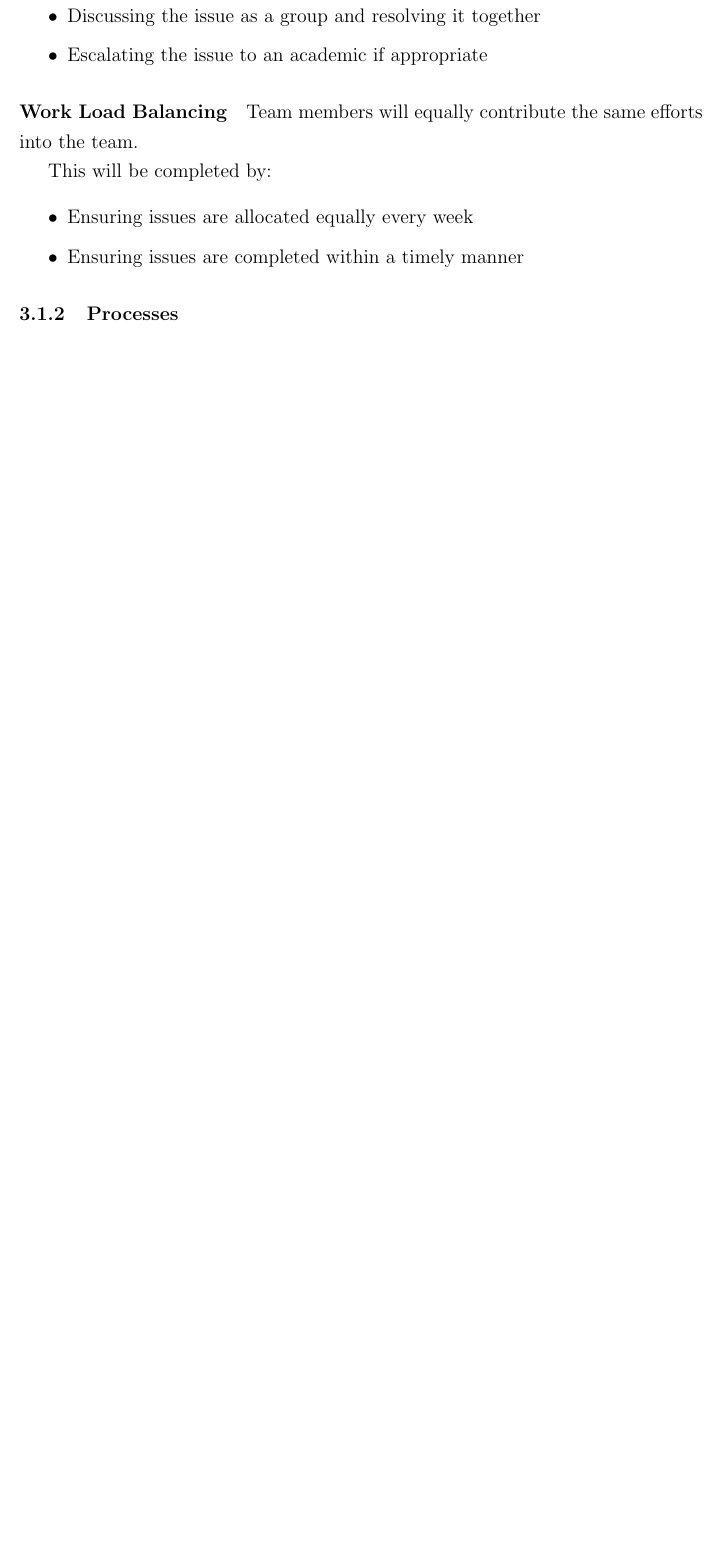
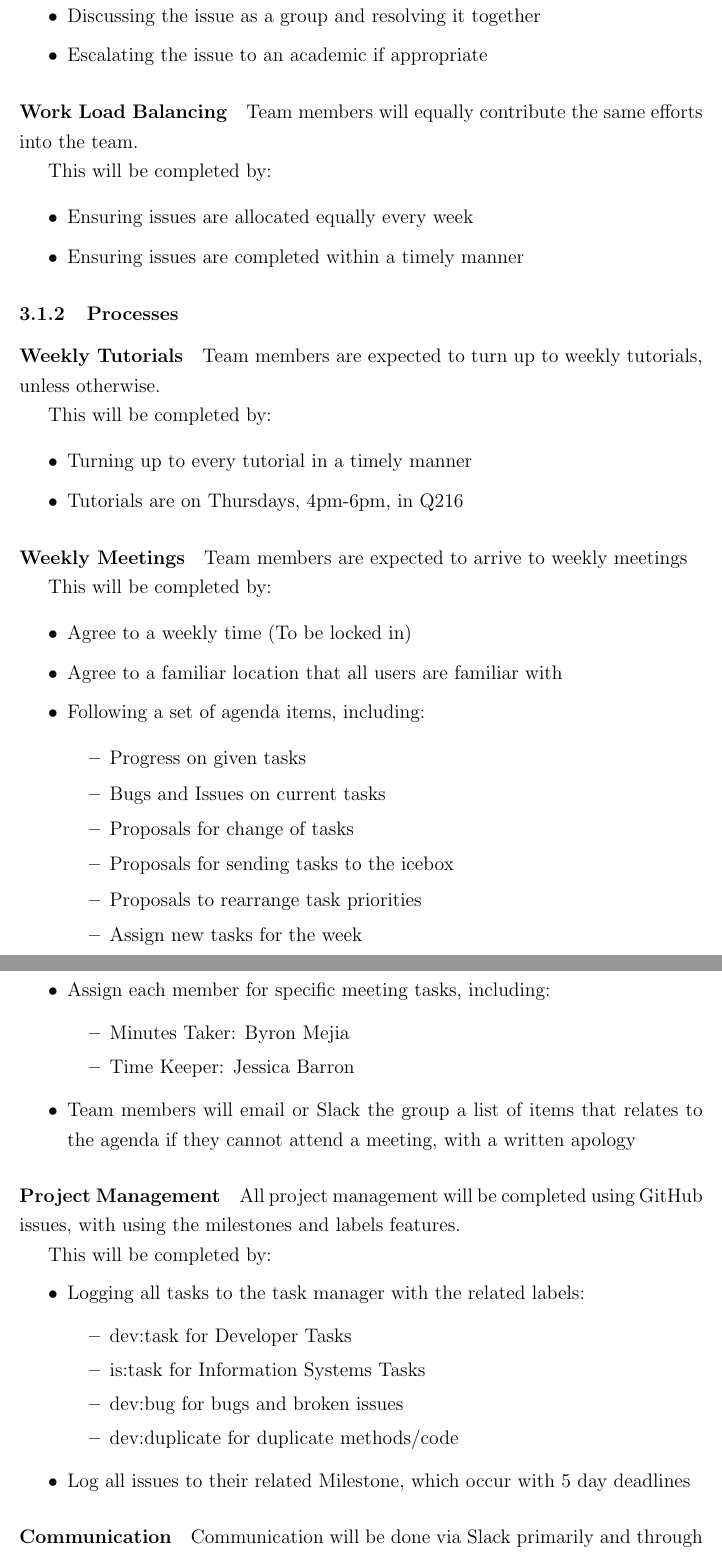
Before and after one commit to byronmejia/qut-ifb299, a LaTeX document (docs/1.0 Team Agreement/src/Team Agreement.tex): part of page 8 of 11 before the commit and two parts of pages 8 and 9 of 12 after it, the two joined at a grey line, cut so that both start at the same text, the shorter picture padded with empty space. Compiled offline with pdfLaTeX.

Commit message:
Completed Section 2.1

```diff
--- a/docs/1.0 Team Agreement/src/Team Agreement.tex
+++ b/docs/1.0 Team Agreement/src/Team Agreement.tex
@@ -273,3 +273,64 @@ This will be completed by:
 \end{itemize}
 
 \subsubsection{Processes}
+\paragraph{Weekly Tutorials}
+Team members are expected to turn up to weekly tutorials, unless
+otherwise.
+
+This will be completed by:
+\begin{itemize}
+  \setlength\itemsep{1px}
+  \item Turning up to every tutorial in a timely manner
+  \item Tutorials are on Thursdays, 4pm-6pm, in Q216
+\end{itemize}
+
+\paragraph{Weekly Meetings}
+Team members are expected to arrive to weekly meetings
+
+This will be completed by:
+\begin{itemize}
+  \setlength\itemsep{1px}
+  \item Agree to a weekly time (To be locked in)
+  \item Agree to a familiar location that all users are familiar with
+  \item Following a set of agenda items, including:
+  \begin{itemize}
+    \setlength\itemsep{1px}
+    \item Progress on given tasks
+    \item Bugs and Issues on current tasks
+    \item Proposals for change of tasks
+    \item Proposals for sending tasks to the icebox
+    \item Proposals to rearrange task priorities
+    \item Assign new tasks for the week
+  \end{itemize}
+  \item Assign each member for specific meeting tasks, including:
+  \begin{itemize}
+    \setlength\itemsep{1px}
+    \item Minutes Taker: Byron Mejia
+    \item Time Keeper: Jessica Barron
+  \end{itemize}
+  \item Team members will email or Slack the group a list of
+  items that relates to the agenda if they cannot attend a meeting,
+  with a written apology
+\end{itemize}
+
+\paragraph{Project Management}
+All project management will be completed using GitHub issues, with
+using the milestones and labels features.
+
+This will be completed by:
+\begin{itemize}
+  \setlength\itemsep{1px}
+  \item Logging all tasks to the task manager with the related labels:
+  \begin{itemize}
+    \setlength\itemsep{1px}
+    \item dev:task for Developer Tasks
+    \item is:task for Information Systems Tasks
+    \item dev:bug for bugs and broken issues
+    \item dev:duplicate for duplicate methods/code
+  \end{itemize}
+  \item Log all issues to their related Milestone, which occur
+  with 5 day deadlines
+\end{itemize}
+
+\paragraph{Communication}
+Communication will be done via Slack primarily and through the
```
Also changed, not shown: docs/1.0 Team Agreement/out/Team Agreement.pdf, docs/1.0 Team Agreement/src/Team Agreement.tex (10 more changed lines).
